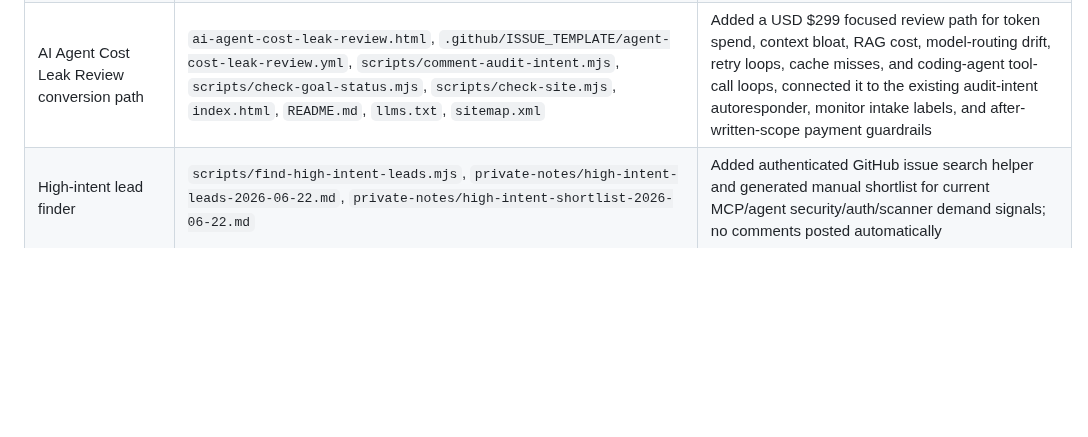
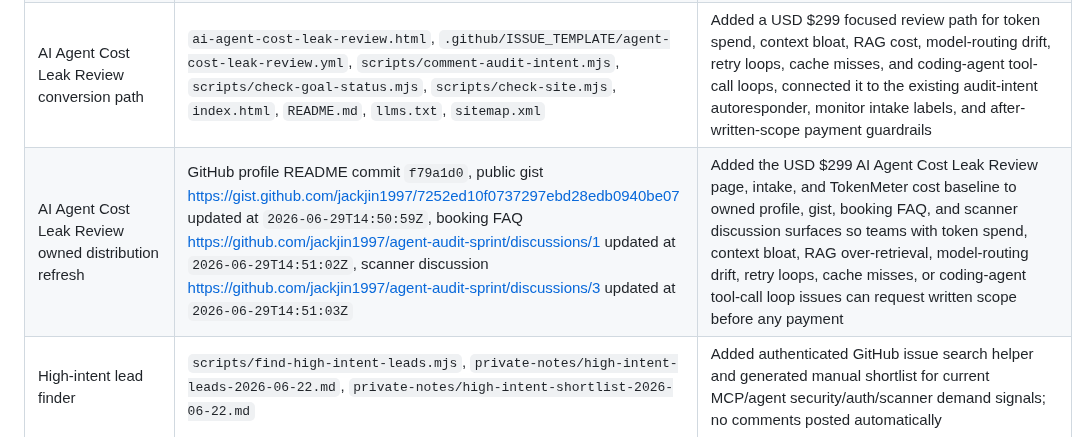
Before and after one commit to jackjin1997/agent-audit-sprint, a Markdown page: ledger.md, the part around the change. Rendered like a GitHub page; blank space fills up the shorter version.

Commit message:
Record cost leak review distribution

```diff
--- a/ledger.md
+++ b/ledger.md
@@ -114,6 +114,7 @@ Checked on 2026-06-28 (monitor timestamp 2026-06-28T03:06:54Z):
 | AI Music samples payment close-loop | `ai-music-samples.html`, `script.js`, `scripts/check-site.mjs` | Added accepted-brief-only ETH/ERC-20 stablecoin and SOL/SPL USDC address blocks with copy buttons directly on the sample hub, and fixed the generic address-copy fallback so sample listeners can move from accepted written brief to payment proof without leaving the page |
 | AI Jingle reference-sample intake | `.github/ISSUE_TEMPLATE/ai-jingle-order.yml`, `scripts/comment-ai-jingle-order.mjs`, `scripts/check-site.mjs`, `README.md`, `llms.txt` | Added a required public reference-sample selector to the general AI jingle order form and verified the autoresponder echoes it, so Coffee Shop, Business Show, and Radio ID sample listeners keep their chosen direction through tracked intake, acceptance, and payment handoff |
 | AI Agent Cost Leak Review conversion path | `ai-agent-cost-leak-review.html`, `.github/ISSUE_TEMPLATE/agent-cost-leak-review.yml`, `scripts/comment-audit-intent.mjs`, `scripts/check-goal-status.mjs`, `scripts/check-site.mjs`, `index.html`, `README.md`, `llms.txt`, `sitemap.xml` | Added a USD $299 focused review path for token spend, context bloat, RAG cost, model-routing drift, retry loops, cache misses, and coding-agent tool-call loops, connected it to the existing audit-intent autoresponder, monitor intake labels, and after-written-scope payment guardrails |
+| AI Agent Cost Leak Review owned distribution refresh | GitHub profile README commit `f79a1d0`, public gist https://gist.github.com/jackjin1997/7252ed10f0737297ebd28edb0940be07 updated at `2026-06-29T14:50:59Z`, booking FAQ https://github.com/jackjin1997/agent-audit-sprint/discussions/1 updated at `2026-06-29T14:51:02Z`, scanner discussion https://github.com/jackjin1997/agent-audit-sprint/discussions/3 updated at `2026-06-29T14:51:03Z` | Added the USD $299 AI Agent Cost Leak Review page, intake, and TokenMeter cost baseline to owned profile, gist, booking FAQ, and scanner discussion surfaces so teams with token spend, context bloat, RAG over-retrieval, model-routing drift, retry loops, cache misses, or coding-agent tool-call loop issues can request written scope before any payment |
 | High-intent lead finder | `scripts/find-high-intent-leads.mjs`, `private-notes/high-intent-leads-2026-06-22.md`, `private-notes/high-intent-shortlist-2026-06-22.md` | Added authenticated GitHub issue search helper and generated manual shortlist for current MCP/agent security/auth/scanner demand signals; no comments posted automatically |
 | Public high-intent MCP threat-model reply | https://github.com/vinicius-ssantos/vos-studio-mcp/issues/195#issuecomment-4775493943 | Posted a concrete VOS threat model matrix and future-feature checklist on an open MCP/security issue, with a lightweight $99/$299 review link after the technical content; no PR opened |
 | Public high-intent secrets lifecycle reply | https://github.com/vinicius-ssantos/vos-studio-mcp/issues/179#issuecomment-4775557808 | Posted a concrete redaction, rotation, healthcheck, and safe-error test checklist on an open P0 secrets/token lifecycle issue; no PR opened |
```
